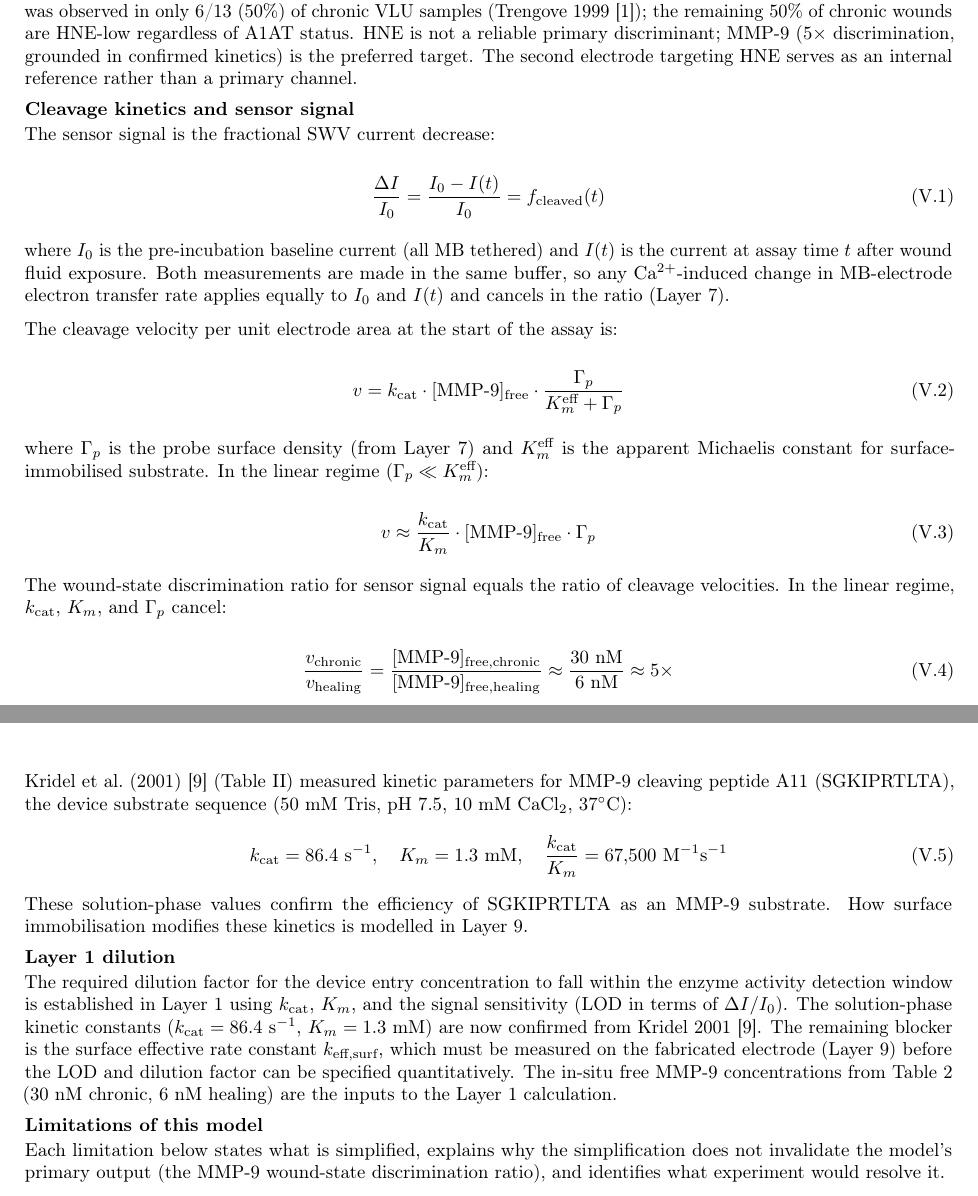
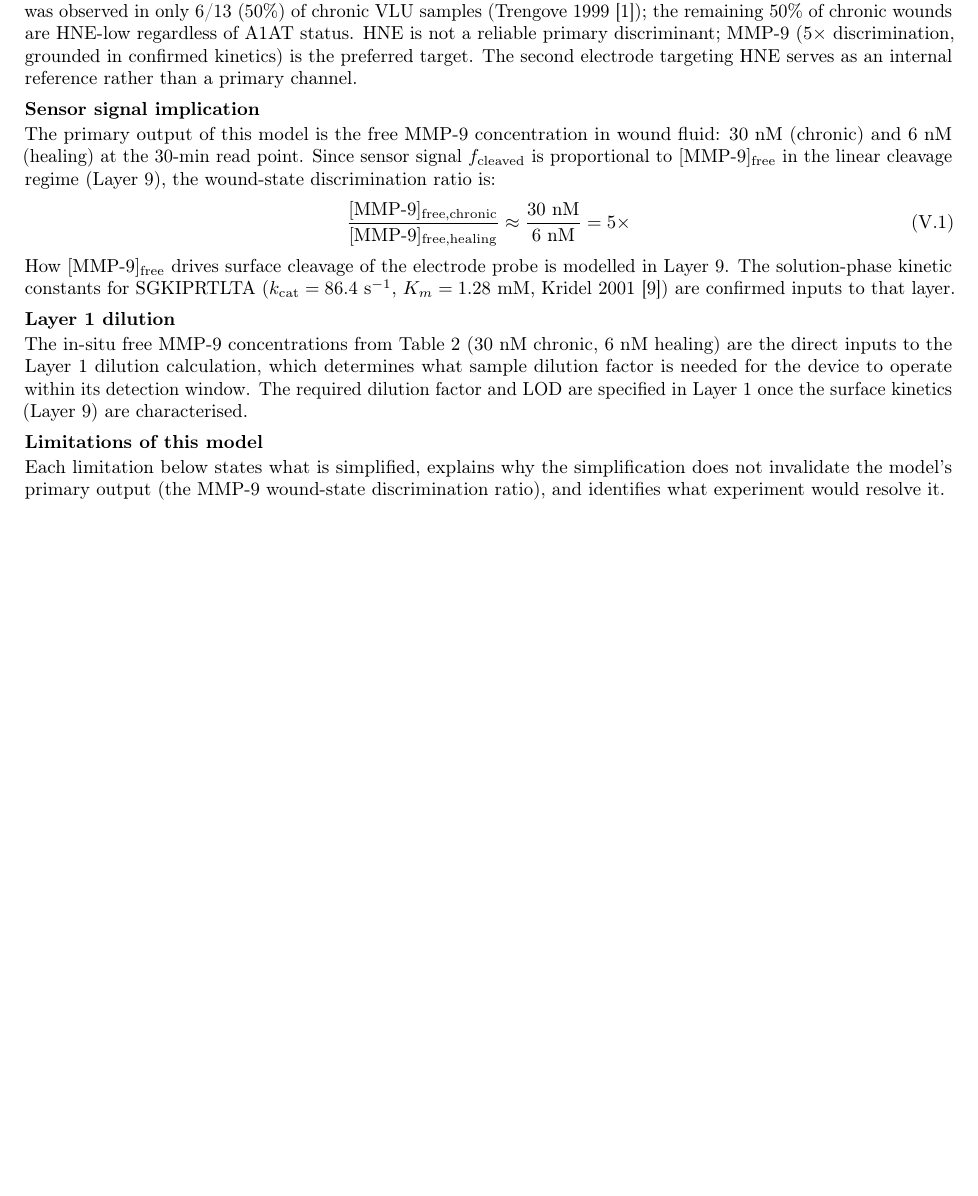
Before and after one commit to AaranNihalani/iGEM, a LaTeX document (electrochemical_device/reports/tex/layer0_wound_biology.tex): two parts of pages 8 and 9 of 10 before the commit and part of page 8 of 10 after it, the two joined at a grey line, cut so that both start at the same text, the shorter picture padded with empty space. Compiled offline with pdfLaTeX.

Commit message:
docs(layer0 report): restructure and update wound biology report
Update the SGKIPRTLTA Michaelis constant K_m from 1.3 to 1.28 mM per Kridel 2001. Move cleavage kinetics details to Layer9, simplify sensor signal and dilution factor sections for clearer flow, clean up outdated text in limitations and reference sections, and regenerate the compiled report PDF.

```diff
--- a/electrochemical_device/reports/tex/layer0_wound_biology.tex
+++ b/electrochemical_device/reports/tex/layer0_wound_biology.tex
@@ -579,70 +577,29 @@ of A1AT status. HNE is not a reliable primary discriminant; MMP-9 ($5\times$
 discrimination, grounded in confirmed kinetics) is the preferred target. The second
 electrode targeting HNE serves as an internal reference rather than a primary channel.
 
-\subsection{Cleavage kinetics and sensor signal}
+\subsection{Sensor signal implication}
 
-The sensor signal is the fractional SWV current decrease:
-
+The primary output of this model is the free MMP-9 concentration in wound fluid:
+30~nM (chronic) and 6~nM (healing) at the 30-min read point. Since sensor signal
+$f_{\text{cleaved}}$ is proportional to $[\text{MMP-9}]_{\text{free}}$ in the linear
+cleavage regime (Layer~9), the wound-state discrimination ratio is:
 \begin{equation}
-  \frac{\Delta I}{I_0} = \frac{I_0 - I(t)}{I_0} = f_{\text{cleaved}}(t)
-  \label{eq:signal_off}
-\end{equation}
-
-where $I_0$ is the pre-incubation baseline current (all MB tethered) and $I(t)$ is the
-current at assay time $t$ after wound fluid exposure. Both measurements are made in the
-same buffer, so any Ca$^{2+}$-induced change in MB-electrode electron transfer rate
-applies equally to $I_0$ and $I(t)$ and cancels in the ratio (Layer~7).
-
-The cleavage velocity per unit electrode area at the start of the assay is:
-
-\begin{equation}
-  v = k_{\text{cat}} \cdot [\text{MMP-9}]_{\text{free}} \cdot
-      \frac{\Gamma_p}{K_m^{\text{eff}} + \Gamma_p}
-  \label{eq:mm}
-\end{equation}
-
-where $\Gamma_p$ is the probe surface density (from Layer~7) and $K_m^{\text{eff}}$ is
-the apparent Michaelis constant for surface-immobilised substrate. In the linear regime
-($\Gamma_p \ll K_m^{\text{eff}}$):
-
-\begin{equation}
-  v \approx \frac{k_{\text{cat}}}{K_m} \cdot [\text{MMP-9}]_{\text{free}} \cdot \Gamma_p
-  \label{eq:mm_linear}
-\end{equation}
-
-The wound-state discrimination ratio for sensor signal equals the ratio of cleavage
-velocities. In the linear regime, $k_{\text{cat}}$, $K_m$, and $\Gamma_p$ cancel:
-
-\begin{equation}
-  \frac{v_{\text{chronic}}}{v_{\text{healing}}}
-  = \frac{[\text{MMP-9}]_{\text{free,chronic}}}{[\text{MMP-9}]_{\text{free,healing}}}
-  \approx \frac{30\ \text{nM}}{6\ \text{nM}}
-  \approx 5\times
+  \frac{[\text{MMP-9}]_{\text{free,chronic}}}{[\text{MMP-9}]_{\text{free,healing}}}
+  \approx \frac{30\ \text{nM}}{6\ \text{nM}} = 5\times
   \label{eq:activity_ratio}
 \end{equation}
-
-Kridel et~al.\ (2001)~\cit{9} (Table~II) measured kinetic parameters for MMP-9 cleaving
-peptide A11 (SGKIPRTLTA), the device substrate sequence (50~mM Tris, pH~7.5, 10~mM
-CaCl$_2$, 37$^\circ$C):
-\begin{equation}
-  k_{\text{cat}} = 86.4\ \text{s}^{-1},\quad K_m = 1.3\ \text{mM},\quad
-  \frac{k_{\text{cat}}}{K_m} = 67{,}500\ \Mms
-  \label{eq:kinetics_a11}
-\end{equation}
-These solution-phase values confirm the efficiency of SGKIPRTLTA as an MMP-9 substrate.
-How surface immobilisation modifies these kinetics is modelled in Layer~9.
+How $[\text{MMP-9}]_{\text{free}}$ drives surface cleavage of the electrode probe is
+modelled in Layer~9. The solution-phase kinetic constants for SGKIPRTLTA
+($k_{\text{cat}} = 86.4\ \text{s}^{-1}$, $K_m = 1.28\ \text{mM}$, Kridel~2001~\cit{9})
+are confirmed inputs to that layer.
 
 \subsection{Layer~1 dilution}
 
-The required dilution factor for the device entry concentration to fall within the
-enzyme activity detection window is established in Layer~1 using $k_{\text{cat}}$,
-$K_m$, and the signal sensitivity (LOD in terms of $\Delta I/I_0$). The solution-phase
-kinetic constants ($k_{\text{cat}} = 86.4\ \text{s}^{-1}$, $K_m = 1.3\ \text{mM}$)
-are now confirmed from Kridel~2001~\cit{9}. The remaining blocker is the surface
-effective rate constant $k_{\text{eff,surf}}$, which must be measured on the fabricated
-electrode (Layer~9) before the LOD and dilution factor can be specified quantitatively.
 The in-situ free MMP-9 concentrations from Table~\ref{tab:outputs} (30~nM chronic,
-6~nM healing) are the inputs to the Layer~1 calculation.
+6~nM healing) are the direct inputs to the Layer~1 dilution calculation, which
+determines what sample dilution factor is needed for the device to operate within its
+detection window. The required dilution factor and LOD are specified in Layer~1 once
+the surface kinetics (Layer~9) are characterised.
 
 \subsection{Limitations of this model}
 
```
Also changed, not shown: electrochemical_device/reports/layer0_wound_biology.pdf, electrochemical_device/reports/tex/layer0_wound_biology.tex (26 more changed lines).
